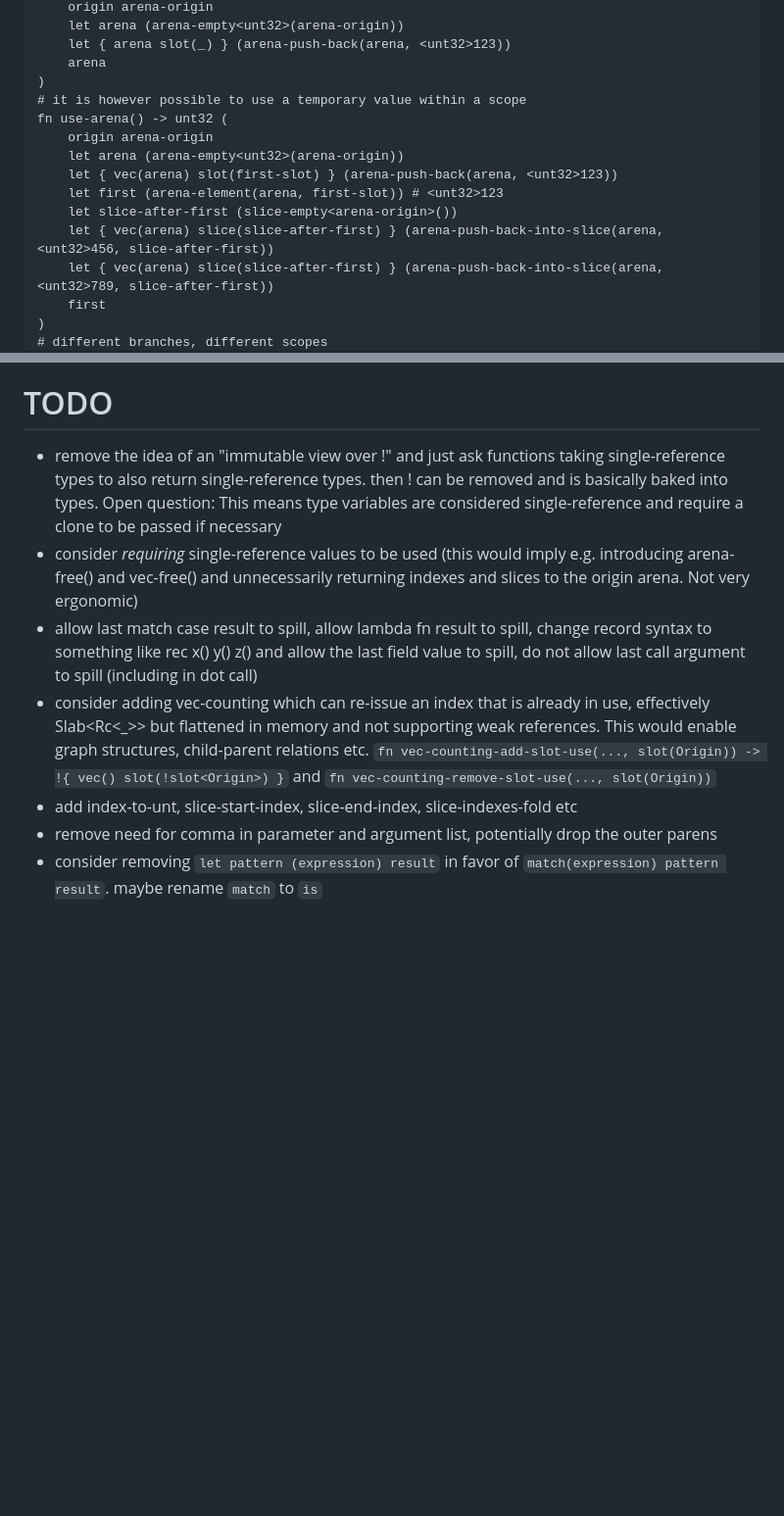
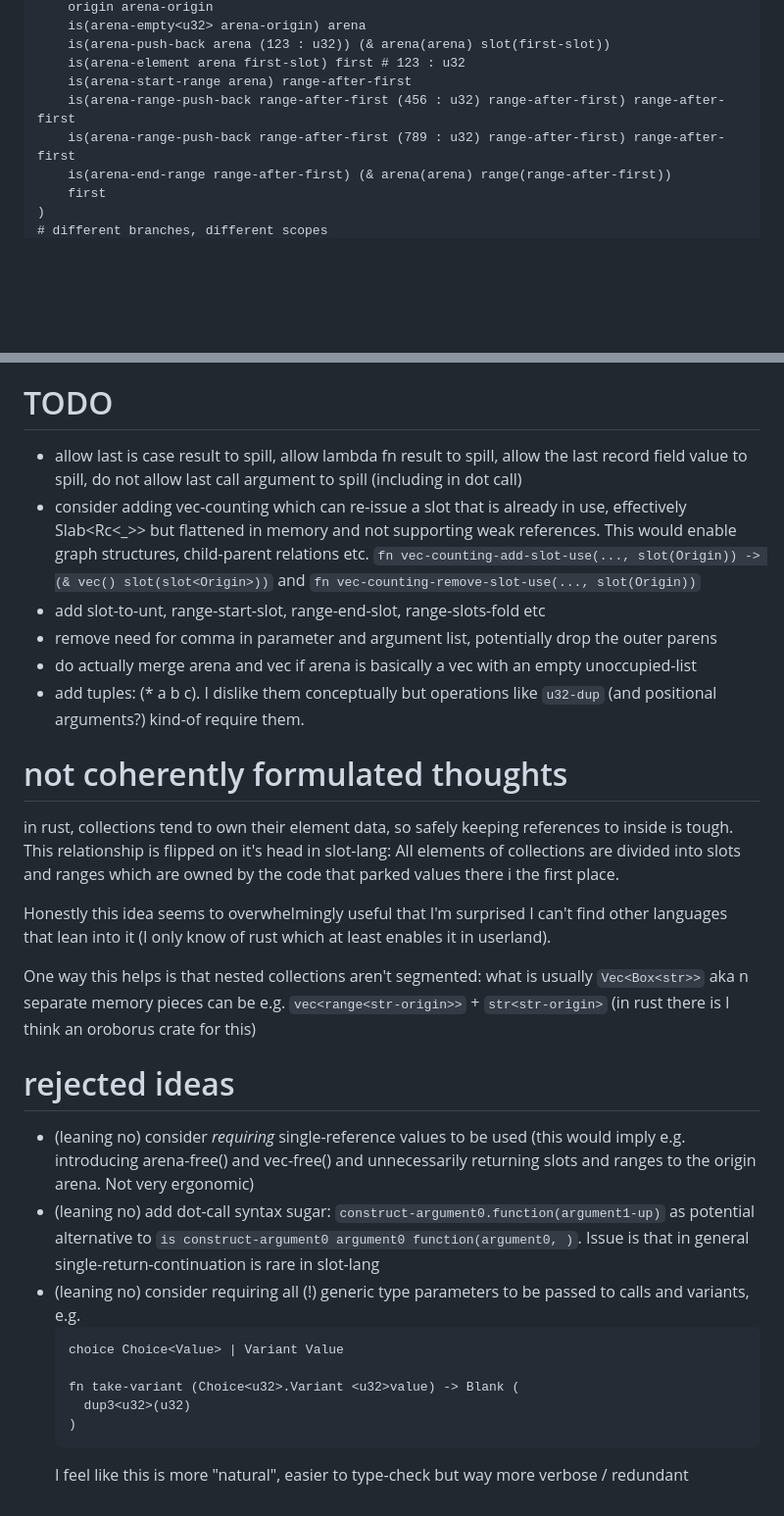
Before and after one commit to lue-bird/sloe, a Markdown page: idea.md, 2 parts joined by grey strips. Shown at 98% size. GitHub-like rendering; blank space fills up the shorter version.

````diff
--- a/idea.md
+++ b/idea.md
@@ -49,17 +63,11 @@ fn some-arena-one() -> !arena(?? unt32) (
     origin arena-origin
-  	let arena (arena-empty<unt32>(arena-origin))
-  	let { arena slot(_) } (arena-push-back(arena, <unt32>123))
-  	arena
-)
-# it is however possible to use a temporary value within a scope
-fn use-arena() -> unt32 (
-    origin arena-origin
-  	let arena (arena-empty<unt32>(arena-origin))
-  	let { vec(arena) slot(first-slot) } (arena-push-back(arena, <unt32>123))
-  	let first (arena-element(arena, first-slot)) # <unt32>123
-  	let slice-after-first (slice-empty<arena-origin>())
-  	let { vec(arena) slice(slice-after-first) } (arena-push-back-into-slice(arena, <unt32>456, slice-after-first))
-  	let { vec(arena) slice(slice-after-first) } (arena-push-back-into-slice(arena, <unt32>789, slice-after-first))
+  	is(arena-empty<u32> arena-origin) arena
+  	is(arena-push-back arena (123 : u32)) (& arena(arena) slot(first-slot))
+  	is(arena-element arena first-slot) first # 123 : u32
+  	is(arena-start-range arena) range-after-first
+  	is(arena-range-push-back range-after-first (456 : u32) range-after-first) range-after-first
+  	is(arena-range-push-back range-after-first (789 : u32) range-after-first) range-after-first
+    is(arena-end-range range-after-first) (& arena(arena) range(range-after-first))
   	first
 )
 # different branches, different scopes
@@ -137,9 +143,32 @@ However, this means that slots and slices within the AST are non-owning
 
 # TODO
-- remove the idea of an "immutable view over !" and just ask functions taking single-reference types to also return single-reference types. then ! can be removed and is basically baked into types. Open question: This means type variables are considered single-reference and require a clone to be passed if necessary
-- consider _requiring_ single-reference values to be used (this would imply e.g. introducing arena-free() and vec-free() and unnecessarily returning indexes and slices to the origin arena. Not very ergonomic)
-- allow last match case result to spill, allow lambda fn result to spill, change record syntax to something like rec x() y() z() and allow the last field value to spill, do not allow last call argument to spill (including in dot call)
-- consider adding vec-counting which can re-issue an index that is already in use, effectively Slab<Rc<_>> but flattened in memory and not supporting weak references. This would enable graph structures, child-parent relations etc. `fn vec-counting-add-slot-use(..., slot(Origin)) -> !{ vec() slot(!slot<Origin>) }` and `fn vec-counting-remove-slot-use(..., slot(Origin))`
-- add index-to-unt, slice-start-index, slice-end-index, slice-indexes-fold etc
+- allow last is case result to spill, allow lambda fn result to spill, allow the last record field value to spill, do not allow last call argument to spill (including in dot call)
+- consider adding vec-counting which can re-issue a slot that is already in use, effectively Slab<Rc<_>> but flattened in memory and not supporting weak references. This would enable graph structures, child-parent relations etc. `fn vec-counting-add-slot-use(..., slot(Origin)) -> (& vec() slot(slot<Origin>))` and `fn vec-counting-remove-slot-use(..., slot(Origin))`
+- add slot-to-unt, range-start-slot, range-end-slot, range-slots-fold etc
 - remove need for comma in parameter and argument list, potentially drop the outer parens
-- consider removing `let pattern (expression) result` in favor of `match(expression) pattern result`. maybe rename `match` to `is`
+- do actually merge arena and vec if arena is basically a vec with an empty unoccupied-list
+- add tuples: (* a b c). I dislike them conceptually but operations like `u32-dup` (and positional arguments?) kind-of require them.
+
+# not coherently formulated thoughts
+in rust, collections tend to own their element data, so safely keeping references to inside is tough.
+This relationship is flipped on it's head in slot-lang: All elements of collections are divided into slots and ranges
+which are owned by the code that parked values there i the first place.
+
+Honestly this idea seems to overwhelmingly useful that I'm surprised I can't find other languages that lean into it (I only know of rust which at least enables it in userland).
+
+One way this helps is that nested collections aren't segmented: what is usually `Vec<Box<str>>` aka n separate memory pieces can be e.g. `vec<range<str-origin>>` + `str<str-origin>`
+(in rust there is I think an oroborus crate for this)
+
+# rejected ideas
+- (leaning no) consider _requiring_ single-reference values to be used (this would imply e.g. introducing arena-free() and vec-free() and unnecessarily returning slots and ranges to the origin arena. Not very ergonomic)
+- (leaning no) add dot-call syntax sugar: `construct-argument0.function(argument1-up)` as potential alternative to `is construct-argument0 argument0 function(argument0, )`.
+  Issue is that in general single-return-continuation is rare in slot-lang
+- (leaning no) consider requiring all (!) generic type parameters to be passed to calls and variants, e.g.
+  ```
+  choice Choice<Value> | Variant Value
+
+  fn take-variant (Choice<u32>.Variant <u32>value) -> Blank (
+    dup3<u32>(u32)
+  )
+  ```
+  I feel like this is more "natural", easier to type-check but way more verbose / redundant
````
Also changed, not shown: other parts of idea.md (+89 -77 lines).
